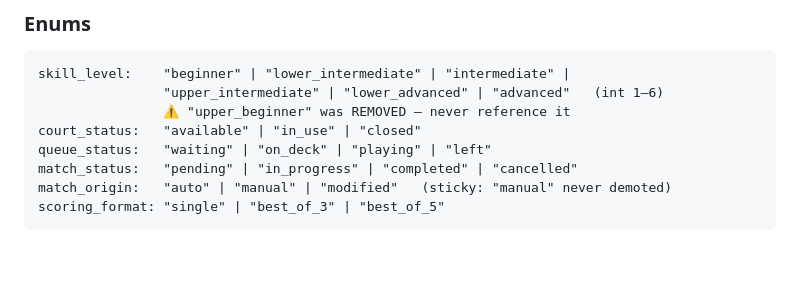
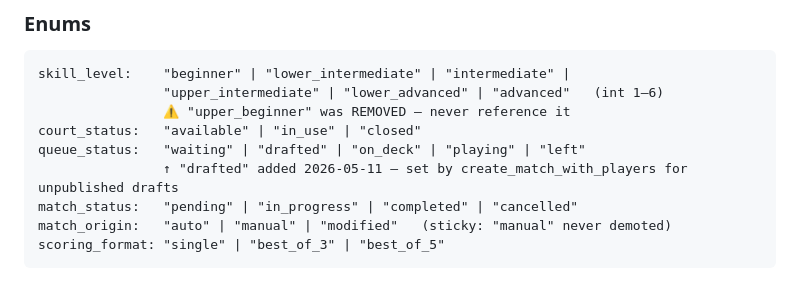
Before and after one commit to Nayzjuan/badminton-app, a Markdown page: MEMORY.md, the part around one of its changes. Drawn GitHub-style; blank space fills up the shorter version.

Commit message:
docs: update MEMORY.md for drafted status + UX session
Co-Authored-By: Claude Opus 4.7 (1M context) <noreply@anthropic.com>

```diff
--- a/MEMORY.md
+++ b/MEMORY.md
@@ -177,7 +228,8 @@ skill_level:    "beginner" | "lower_intermediate" | "intermediate" |
                 "upper_intermediate" | "lower_advanced" | "advanced"   (int 1–6)
                 ⚠️ "upper_beginner" was REMOVED — never reference it
 court_status:   "available" | "in_use" | "closed"
-queue_status:   "waiting" | "on_deck" | "playing" | "left"
+queue_status:   "waiting" | "drafted" | "on_deck" | "playing" | "left"
+                ↑ "drafted" added 2026-05-11 — set by create_match_with_players for unpublished drafts
 match_status:   "pending" | "in_progress" | "completed" | "cancelled"
 match_origin:   "auto" | "manual" | "modified"   (sticky: "manual" never demoted)
 scoring_format: "single" | "best_of_3" | "best_of_5"
```
Also changed, not shown: other parts of MEMORY.md (+53 -2 lines).
